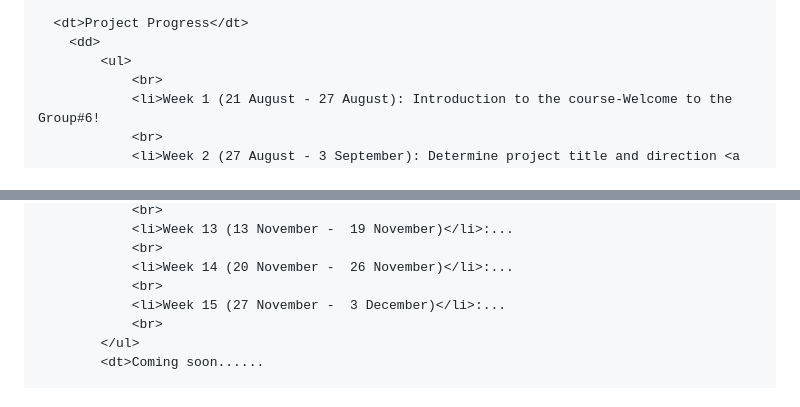
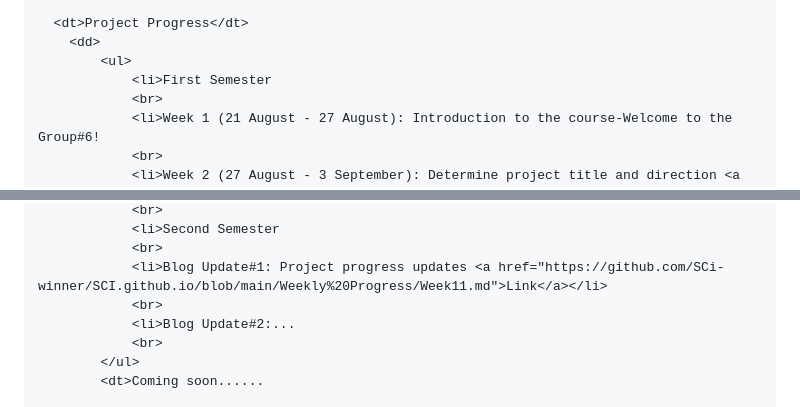
Before and after one commit to SCi-winner/winner, a Markdown page: index.md, 2 parts joined by grey strips. Drawn GitHub-style.

```diff
--- a/index.md
+++ b/index.md
@@ -54,6 +54,7 @@
       <dt>Project Progress</dt>
         <dd>
             <ul>
+                <li>First Semester
                 <br>
                 <li>Week 1 (21 August - 27 August): Introduction to the course-Welcome to the Group#6!
                 <br>
@@ -81,9 +82,9 @@
                 <br>
-                <li>Week 13 (13 November -  19 November)</li>:...
+                <li>Second Semester
                 <br>
-                <li>Week 14 (20 November -  26 November)</li>:...
+                <li>Blog Update#1: Project progress updates <a href="https://github.com/SCi-winner/SCI.github.io/blob/main/Weekly%20Progress/Week11.md">Link</a></li>
                 <br>
-                <li>Week 15 (27 November -  3 December)</li>:...
+                <li>Blog Update#2:...
                 <br>
             </ul>
             <dt>Coming soon......
```
Also changed, not shown: other parts of index.md (+6 -6 lines).
